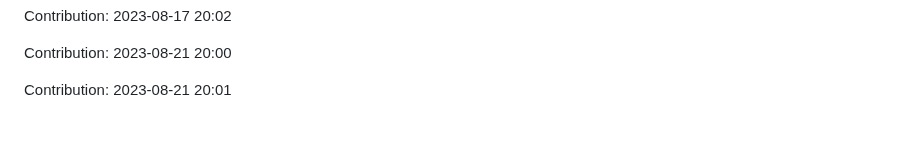
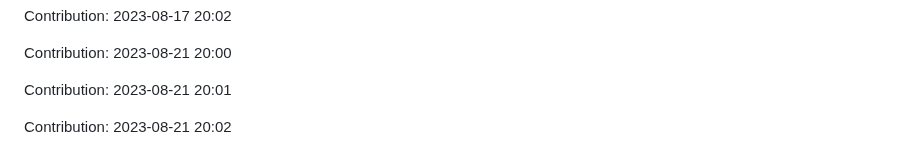
Before and after one commit to devnight0913/meemhome.com, a Markdown page: README.md, the part around the change. Rendered like a GitHub page; blank space fills up the shorter version.

Commit message:
"Contribution: 2023-08-21 20:02"

```diff
--- a/README.md
+++ b/README.md
@@ -1363,3 +1363,5 @@ Contribution: 2023-08-17 20:02
 Contribution: 2023-08-21 20:00
 
 Contribution: 2023-08-21 20:01
+
+Contribution: 2023-08-21 20:02
```
